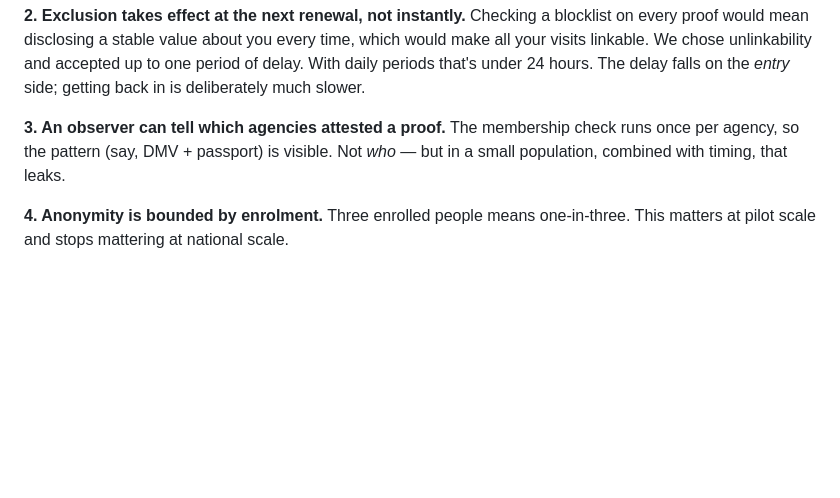
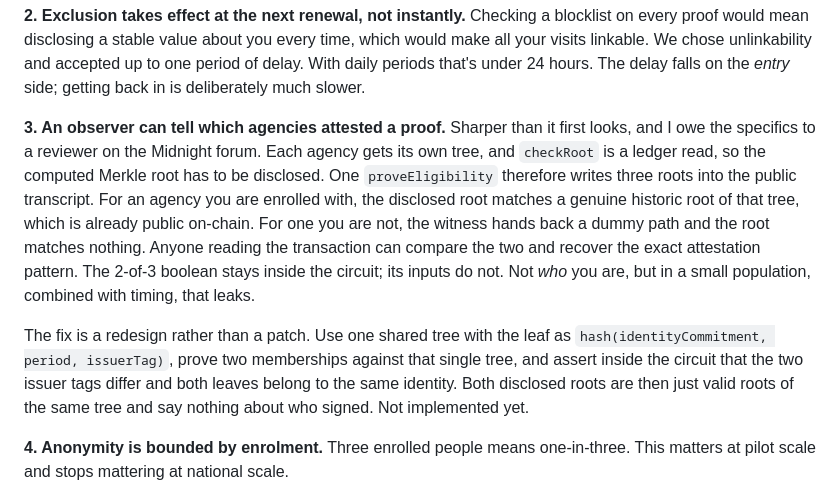
Before and after one commit to tomiin/threshold, a Markdown page: README.md, the part around the change. Drawn GitHub-style; blank space fills up the shorter version.

Commit message:
Limits: name the per-agency root disclosure precisely, credit forum review, note the single-tree fix

```diff
--- a/README.md
+++ b/README.md
@@ -106,8 +106,22 @@ accepted up to one period of delay. With daily periods that's under 24 hours. Th
 delay falls on the *entry* side; getting back in is deliberately much slower.
 
 **3. An observer can tell which agencies attested a proof.**
-The membership check runs once per agency, so the pattern (say, DMV + passport) is
-visible. Not *who* — but in a small population, combined with timing, that leaks.
+Sharper than it first looks, and I owe the specifics to a reviewer on the Midnight
+forum. Each agency gets its own tree, and `checkRoot` is a ledger read, so the
+computed Merkle root has to be disclosed. One `proveEligibility` therefore writes
+three roots into the public transcript. For an agency you are enrolled with, the
+disclosed root matches a genuine historic root of that tree, which is already
+public on-chain. For one you are not, the witness hands back a dummy path and the
+root matches nothing. Anyone reading the transaction can compare the two and
+recover the exact attestation pattern. The 2-of-3 boolean stays inside the circuit;
+its inputs do not. Not *who* you are, but in a small population, combined with
+timing, that leaks.
+
+The fix is a redesign rather than a patch. Use one shared tree with the leaf as
+`hash(identityCommitment, period, issuerTag)`, prove two memberships against that
+single tree, and assert inside the circuit that the two issuer tags differ and both
+leaves belong to the same identity. Both disclosed roots are then just valid roots
+of the same tree and say nothing about who signed. Not implemented yet.
 
 **4. Anonymity is bounded by enrolment.** Three enrolled people means one-in-three.
 This matters at pilot scale and stops mattering at national scale.
```
